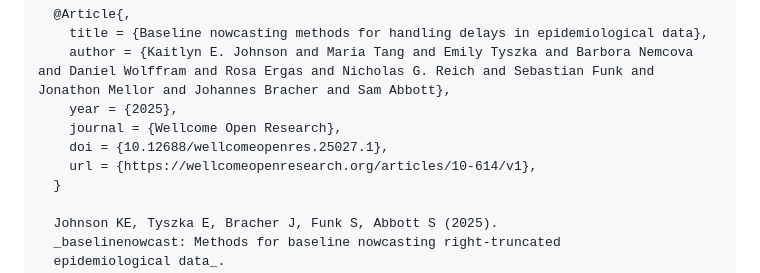
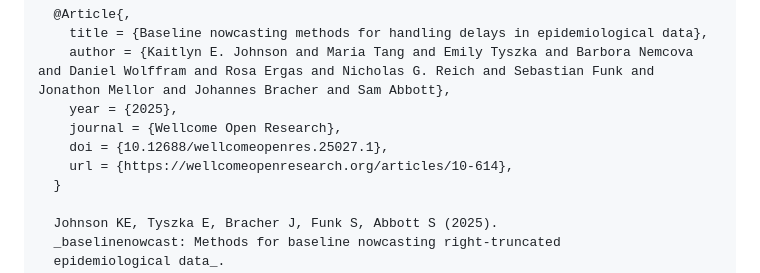
Before and after one commit to epinowcast/baselinenowcast, a Markdown page: README.md, the part around one of its changes. Drawn GitHub-style.

Commit message:
Automatic README update

```diff
--- a/README.md
+++ b/README.md
@@ -153,7 +153,7 @@ with `citation("baselinenowcast")` (or
         year = {2025},
         journal = {Wellcome Open Research},
         doi = {10.12688/wellcomeopenres.25027.1},
-        url = {https://wellcomeopenresearch.org/articles/10-614/v1},
+        url = {https://wellcomeopenresearch.org/articles/10-614},
       }
 
       Johnson KE, Tyszka E, Bracher J, Funk S, Abbott S (2025).
```
Also changed, not shown: other parts of README.md (+9 -9 lines).
